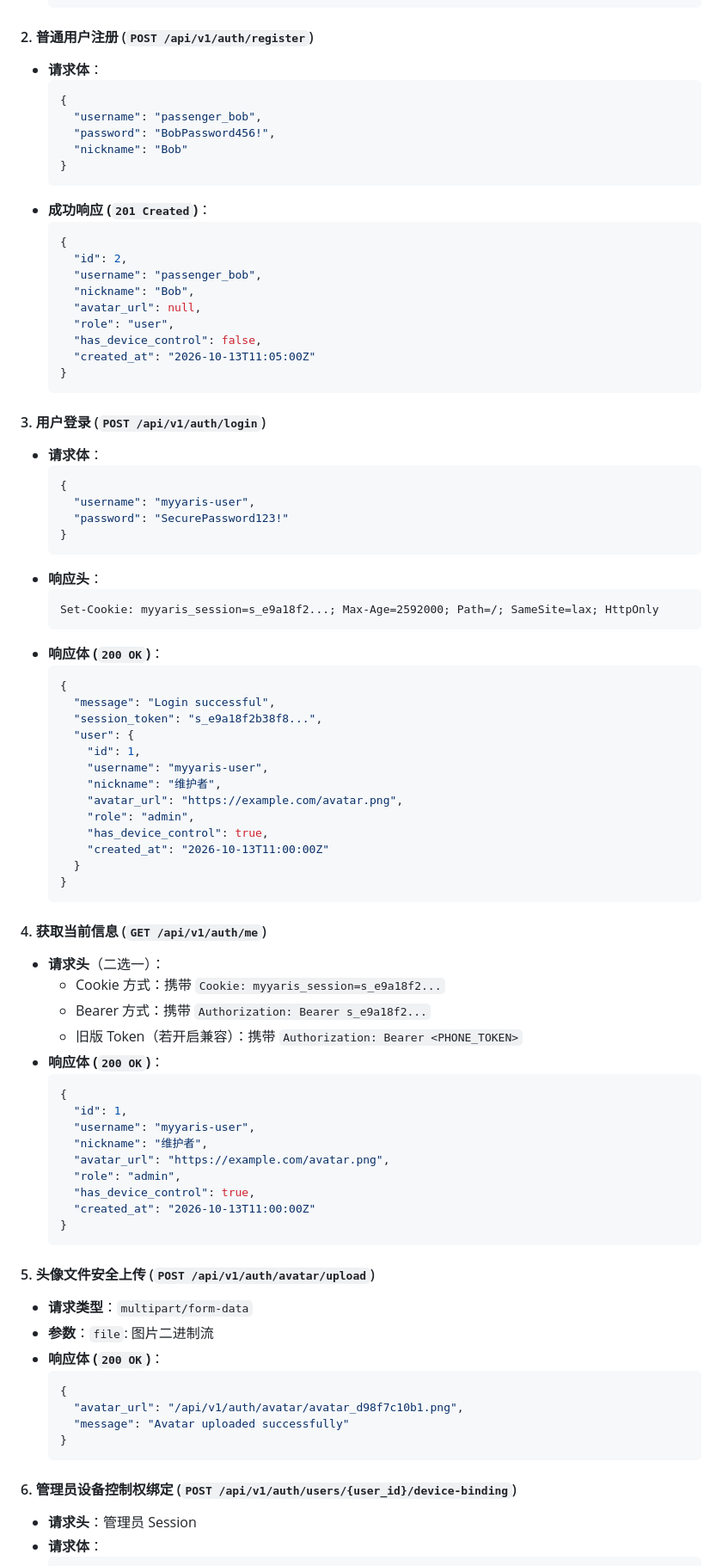
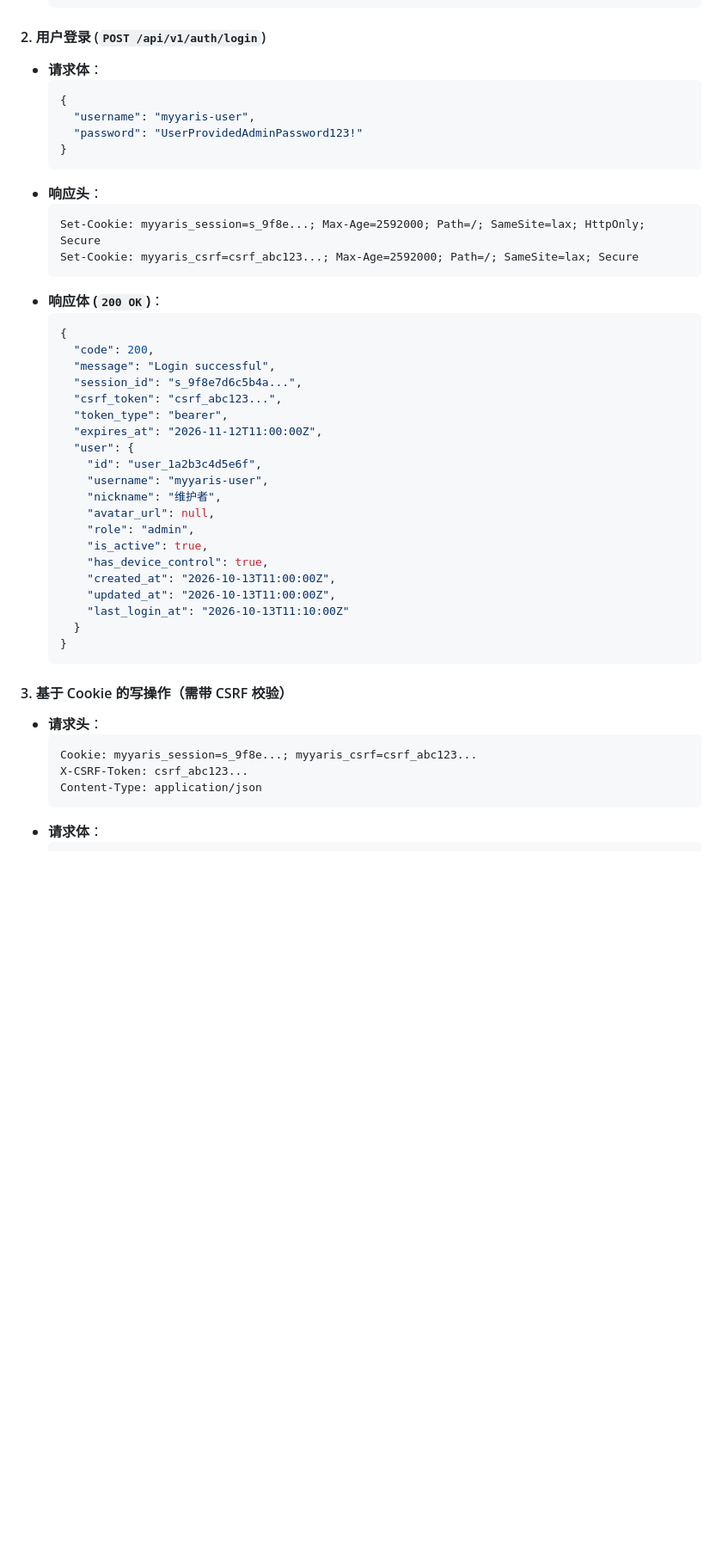
Before and after one commit to JamesXiaoMo/MyYaris, a Markdown page: docs/用户账户API与迁移方案.md, the part around one of its changes. Shown at 86% size. GitHub-like rendering; blank space fills up the shorter version.

````diff
--- a/docs/用户账户API与迁移方案.md
+++ b/docs/用户账户API与迁移方案.md
@@ -160,88 +185,50 @@ erDiagram
   }
   ```
 
-#### 2. 普通用户注册 (`POST /api/v1/auth/register`)
-- **请求体**：
-  ```json
-  {
-    "username": "passenger_bob",
-    "password": "BobPassword456!",
-    "nickname": "Bob"
-  }
-  ```
-- **成功响应 (`201 Created`)**：
-  ```json
-  {
-    "id": 2,
-    "username": "passenger_bob",
-    "nickname": "Bob",
-    "avatar_url": null,
-    "role": "user",
-    "has_device_control": false,
-    "created_at": "2026-10-13T11:05:00Z"
-  }
-  ```
-
-#### 3. 用户登录 (`POST /api/v1/auth/login`)
+#### 2. 用户登录 (`POST /api/v1/auth/login`)
 - **请求体**：
   ```json
   {
     "username": "myyaris-user",
-    "password": "SecurePassword123!"
+    "password": "UserProvidedAdminPassword123!"
   }
   ```
 - **响应头**：
   ```http
-  Set-Cookie: myyaris_session=s_e9a18f2...; Max-Age=2592000; Path=/; SameSite=lax; HttpOnly
+  Set-Cookie: myyaris_session=s_9f8e...; Max-Age=2592000; Path=/; SameSite=lax; HttpOnly; Secure
+  Set-Cookie: myyaris_csrf=csrf_abc123...; Max-Age=2592000; Path=/; SameSite=lax; Secure
   ```
 - **响应体 (`200 OK`)**：
   ```json
   {
+    "code": 200,
     "message": "Login successful",
-    "session_token": "s_e9a18f2b38f8...",
+    "session_id": "s_9f8e7d6c5b4a...",
+    "csrf_token": "csrf_abc123...",
+    "token_type": "bearer",
+    "expires_at": "2026-11-12T11:00:00Z",
     "user": {
-      "id": 1,
+      "id": "user_1a2b3c4d5e6f",
       "username": "myyaris-user",
       "nickname": "维护者",
-      "avatar_url": "https://example.com/avatar.png",
+      "avatar_url": null,
       "role": "admin",
+      "is_active": true,
       "has_device_control": true,
-      "created_at": "2026-10-13T11:00:00Z"
+      "created_at": "2026-10-13T11:00:00Z",
+      "updated_at": "2026-10-13T11:00:00Z",
+      "last_login_at": "2026-10-13T11:10:00Z"
     }
   }
   ```
 
-#### 4. 获取当前信息 (`GET /api/v1/auth/me`)
-- **请求头**（二选一）：
-  - Cookie 方式：携带 `Cookie: myyaris_session=s_e9a18f2...`
-  - Bearer 方式：携带 `Authorization: Bearer s_e9a18f2...`
-  - 旧版 Token（若开启兼容）：携带 `Authorization: Bearer <PHONE_TOKEN>`
-- **响应体 (`200 OK`)**：
-  ```json
-  {
-    "id": 1,
-    "username": "myyaris-user",
-    "nickname": "维护者",
-    "avatar_url": "https://example.com/avatar.png",
-    "role": "admin",
-    "has_device_control": true,
-    "created_at": "2026-10-13T11:00:00Z"
-  }
+#### 3. 基于 Cookie 的写操作（需带 CSRF 校验）
+- **请求头**：
+  ```http
+  Cookie: myyaris_session=s_9f8e...; myyaris_csrf=csrf_abc123...
+  X-CSRF-Token: csrf_abc123...
+  Content-Type: application/json
   ```
-
-#### 5. 头像文件安全上传 (`POST /api/v1/auth/avatar/upload`)
-- **请求类型**：`multipart/form-data`
-- **参数**：`file`: 图片二进制流
-- **响应体 (`200 OK`)**：
-  ```json
-  {
-    "avatar_url": "/api/v1/auth/avatar/avatar_d98f7c10b1.png",
-    "message": "Avatar uploaded successfully"
-  }
-  ```
-
-#### 6. 管理员设备控制权绑定 (`POST /api/v1/auth/users/{user_id}/device-binding`)
-- **请求头**：管理员 Session
 - **请求体**：
   ```json
   {
````
Also changed, not shown: other parts of docs/用户账户API与迁移方案.md (+141 -114 lines).
